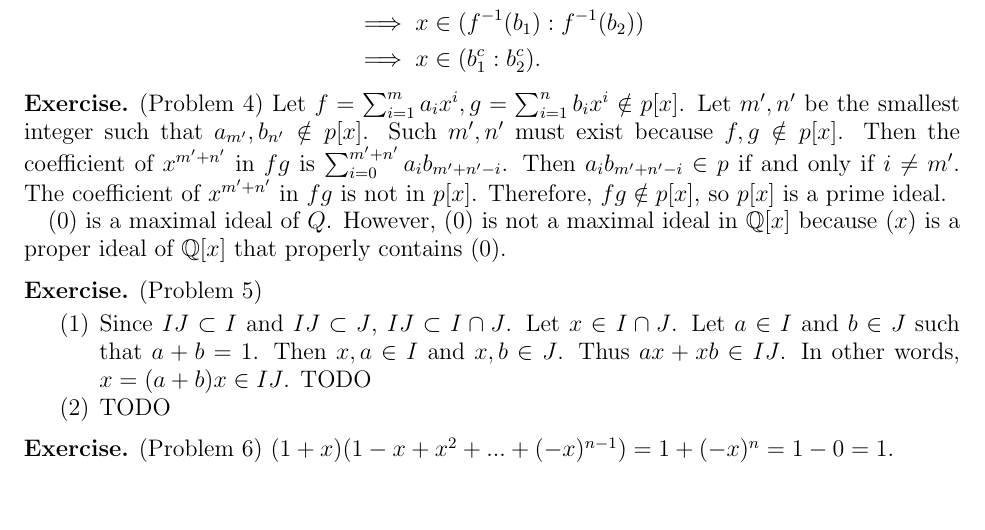
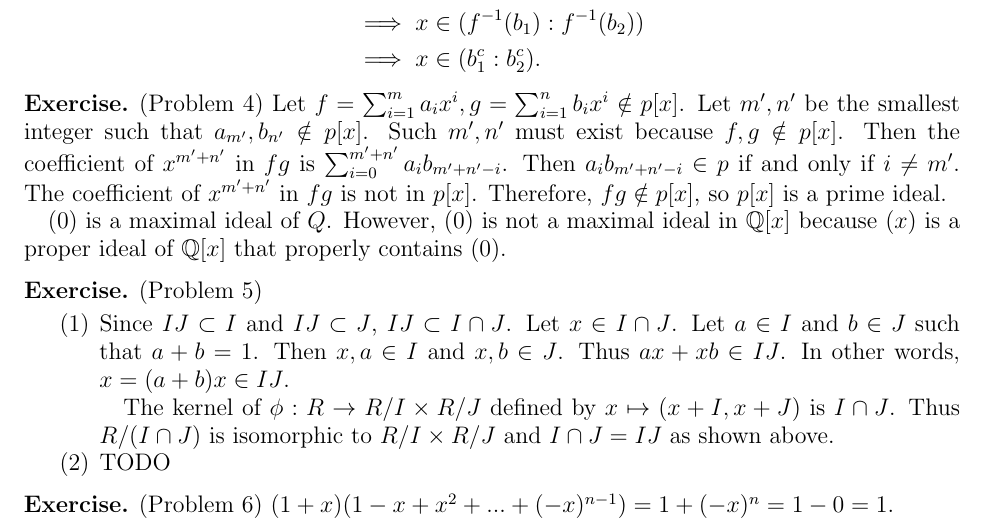
Before and after one commit to hidenori-shinohara/courses, a LaTeX problem sheet (math602/hw1/math602-hw1.tex): part of page 3 of 3, cut so that both start at the same text, the shorter picture padded with empty space. Compiled offline with pdfLaTeX.

Commit message:
Finish 5(a)

```diff
--- a/math602/hw1/math602-hw1.tex
+++ b/math602/hw1/math602-hw1.tex
@@ -249,7 +249,9 @@
       Then $x, a \in I$ and $x, b \in J$.
       Thus $ax + xb \in IJ$.
       In other words, $x = (a + b)x \in IJ$.
-      TODO
+
+      The kernel of $\phi: R \rightarrow R / I \times R / J$ defined by $x \mapsto (x + I, x + J)$ is $I \cap J$.
+      Thus $R / (I \cap J)$ is isomorphic to $R / I \times R / J$ and $I \cap J = IJ$ as shown above.
     \item
       TODO
   \end{enumerate}
```
Also changed, not shown: math602/hw1/math602-hw1.pdf.
